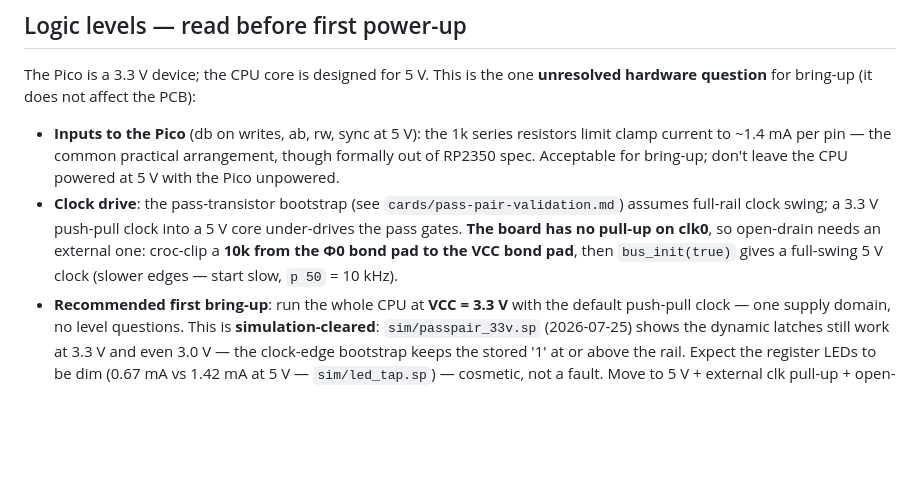
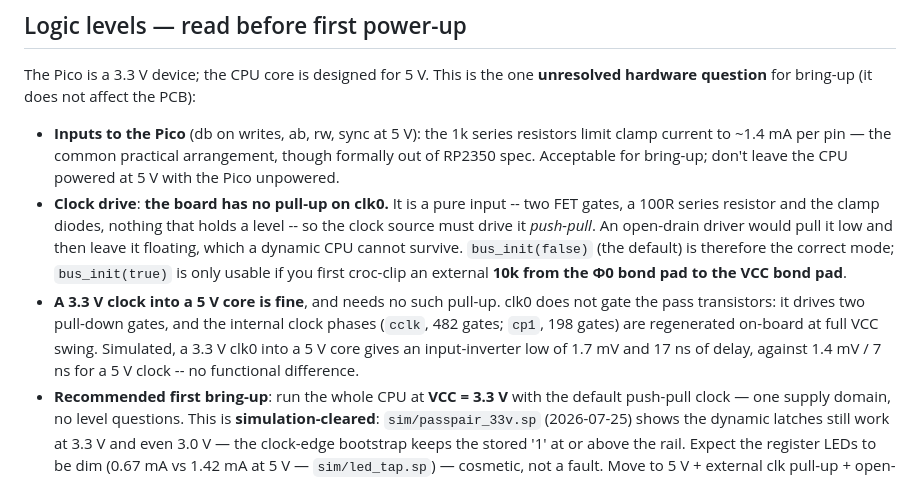
Before and after one commit to epatel/discrete6502, a Markdown page: pico-controller/README.md, the part around the change. GitHub-like rendering; blank space fills up the shorter version.

Commit message:
Correct the clk0 level claim: a 3.3 V clock into a 5 V core is fine
The board genuinely has no pull-up on clk0 -- it is a pure input (two FET
gates, 100R series, clamp diodes), so the clock must be driven push-pull
and an open-drain driver would leave it floating. That part stands.

But the stated reason for wanting a full-rail clock was wrong. clk0 does
not gate the pass transistors: it drives two pull-down gates, and the
internal phases (cclk 482 gates, cp1 198 gates) are regenerated on-board
at full VCC swing. Simulated, a 3.3 V clk0 into a 5 V core gives an
input-inverter low of 1.7 mV and 17 ns delay vs 1.4 mV / 7 ns at 5 V.

The external 10k croc-clipped from the PHI0 bond pad to VCC is therefore
optional polish, not a bring-up requirement.

Co-Authored-By: Claude Opus 5 (1M context) <noreply@anthropic.com>

```diff
--- a/pico-controller/README.md
+++ b/pico-controller/README.md
@@ -39,12 +39,19 @@ The Pico is a 3.3 V device; the CPU core is designed for 5 V. This is the one
   resistors limit clamp current to ~1.4 mA per pin — the common practical
   arrangement, though formally out of RP2350 spec. Acceptable for bring-up;
   don't leave the CPU powered at 5 V with the Pico unpowered.
-- **Clock drive**: the pass-transistor bootstrap (see `cards/pass-pair-validation.md`)
-  assumes full-rail clock swing; a 3.3 V push-pull clock into a 5 V core
-  under-drives the pass gates. **The board has no pull-up on clk0**, so
-  open-drain needs an external one: croc-clip a **10k from the Φ0 bond pad to
-  the VCC bond pad**, then `bus_init(true)` gives a full-swing 5 V clock
-  (slower edges — start slow, `p 50` = 10 kHz).
+- **Clock drive**: **the board has no pull-up on clk0.** It is a pure input --
+  two FET gates, a 100R series resistor and the clamp diodes, nothing that
+  holds a level -- so the clock source must drive it *push-pull*. An
+  open-drain driver would pull it low and then leave it floating, which a
+  dynamic CPU cannot survive. `bus_init(false)` (the default) is therefore the
+  correct mode; `bus_init(true)` is only usable if you first croc-clip an
+  external **10k from the Φ0 bond pad to the VCC bond pad**.
+- **A 3.3 V clock into a 5 V core is fine**, and needs no such pull-up.
+  clk0 does not gate the pass transistors: it drives two pull-down gates, and
+  the internal clock phases (`cclk`, 482 gates; `cp1`, 198 gates) are
+  regenerated on-board at full VCC swing. Simulated, a 3.3 V clk0 into a 5 V
+  core gives an input-inverter low of 1.7 mV and 17 ns of delay, against
+  1.4 mV / 7 ns for a 5 V clock -- no functional difference.
 - **Recommended first bring-up**: run the whole CPU at **VCC = 3.3 V** with the
   default push-pull clock — one supply domain, no level questions. This is
   **simulation-cleared**: `sim/passpair_33v.sp` (2026-07-25) shows the dynamic
```
Also changed, not shown: project-plan.md (+1 -1 lines).
